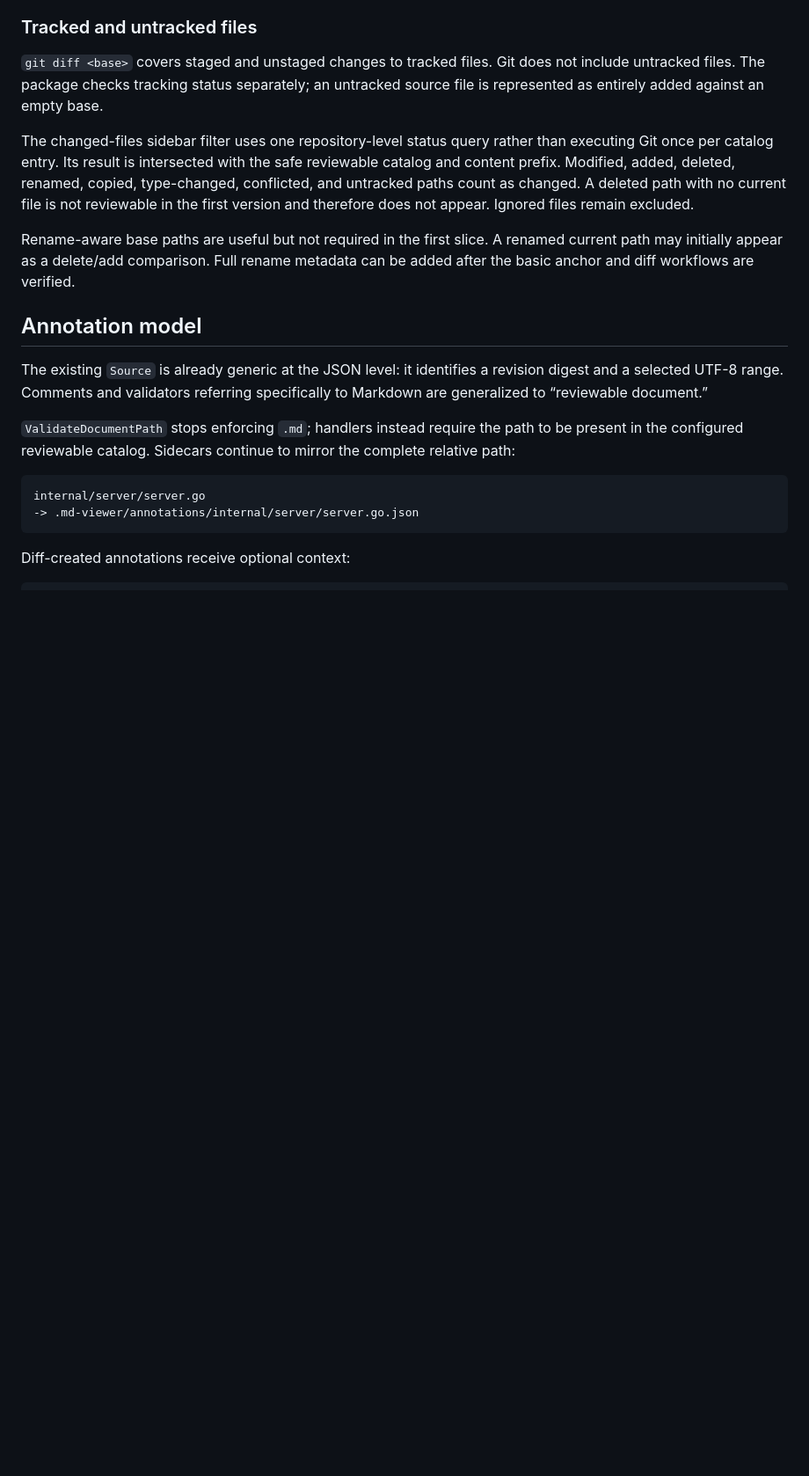
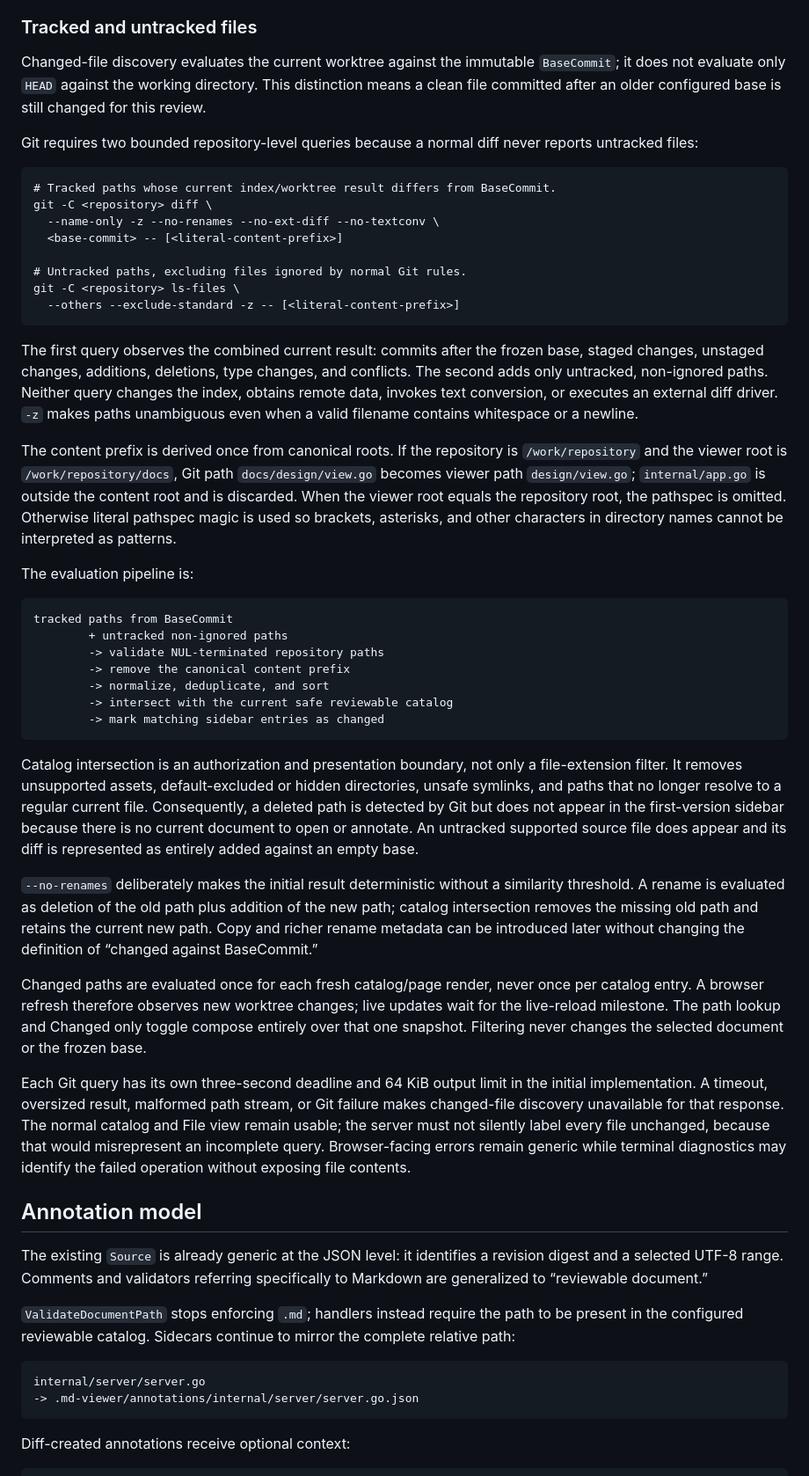
Before and after one commit to atulmirajkar/code-annotator, a Markdown page: docs/designs/code-review.md, the part around one of its changes. Shown at 88% size. Rendered like a GitHub page; blank space fills up the shorter version.

Commit message:
docs: detail changed file discovery

````diff
--- a/docs/designs/code-review.md
+++ b/docs/designs/code-review.md
@@ -368,21 +368,79 @@ usable.
 
 ### Tracked and untracked files
 
-`git diff <base>` covers staged and unstaged changes to tracked files. Git does
-not include untracked files. The package checks tracking status separately; an
-untracked source file is represented as entirely added against an empty base.
+Changed-file discovery evaluates the current worktree against the immutable
+`BaseCommit`; it does not evaluate only `HEAD` against the working directory.
+This distinction means a clean file committed after an older configured base
+is still changed for this review.
 
-The changed-files sidebar filter uses one repository-level status query rather
-than executing Git once per catalog entry. Its result is intersected with the
-safe reviewable catalog and content prefix. Modified, added, deleted, renamed,
-copied, type-changed, conflicted, and untracked paths count as changed. A
-deleted path with no current file is not reviewable in the first version and
-therefore does not appear. Ignored files remain excluded.
+Git requires two bounded repository-level queries because a normal diff never
+reports untracked files:
 
-Rename-aware base paths are useful but not required in the first slice. A
-renamed current path may initially appear as a delete/add comparison. Full
-rename metadata can be added after the basic anchor and diff workflows are
-verified.
+```text
+# Tracked paths whose current index/worktree result differs from BaseCommit.
+git -C <repository> diff \
+  --name-only -z --no-renames --no-ext-diff --no-textconv \
+  <base-commit> -- [<literal-content-prefix>]
+
+# Untracked paths, excluding files ignored by normal Git rules.
+git -C <repository> ls-files \
+  --others --exclude-standard -z -- [<literal-content-prefix>]
+```
+
+The first query observes the combined current result: commits after the frozen
+base, staged changes, unstaged changes, additions, deletions, type changes, and
+conflicts. The second adds only untracked, non-ignored paths. Neither query
+changes the index, obtains remote data, invokes text conversion, or executes an
+external diff driver. `-z` makes paths unambiguous even when a valid filename
+contains whitespace or a newline.
+
+The content prefix is derived once from canonical roots. If the repository is
+`/work/repository` and the viewer root is `/work/repository/docs`, Git path
+`docs/design/view.go` becomes viewer path `design/view.go`; `internal/app.go`
+is outside the content root and is discarded. When the viewer root equals the
+repository root, the pathspec is omitted. Otherwise literal pathspec magic is
+used so brackets, asterisks, and other characters in directory names cannot be
+interpreted as patterns.
+
+The evaluation pipeline is:
+
+```text
+tracked paths from BaseCommit
+        + untracked non-ignored paths
+        -> validate NUL-terminated repository paths
+        -> remove the canonical content prefix
+        -> normalize, deduplicate, and sort
+        -> intersect with the current safe reviewable catalog
+        -> mark matching sidebar entries as changed
+```
+
+Catalog intersection is an authorization and presentation boundary, not only
+a file-extension filter. It removes unsupported assets, default-excluded or
+hidden directories, unsafe symlinks, and paths that no longer resolve to a
+regular current file. Consequently, a deleted path is detected by Git but does
+not appear in the first-version sidebar because there is no current document to
+open or annotate. An untracked supported source file does appear and its diff
+is represented as entirely added against an empty base.
+
+`--no-renames` deliberately makes the initial result deterministic without a
+similarity threshold. A rename is evaluated as deletion of the old path plus
+addition of the new path; catalog intersection removes the missing old path and
+retains the current new path. Copy and richer rename metadata can be introduced
+later without changing the definition of “changed against BaseCommit.”
+
+Changed paths are evaluated once for each fresh catalog/page render, never once
+per catalog entry. A browser refresh therefore observes new worktree changes;
+live updates wait for the live-reload milestone. The path lookup and Changed
+only toggle compose entirely over that one snapshot. Filtering never changes
+the selected document or the frozen base.
+
+Each Git query has its own three-second deadline and 64 KiB output limit in the
+initial implementation. A timeout, oversized result, malformed path stream, or
+Git failure makes changed-file discovery unavailable for that response. The
+normal catalog and File view remain usable; the server must not silently label
+every file unchanged, because that would misrepresent an incomplete query.
+Browser-facing errors remain generic while terminal diagnostics may identify
+the failed operation without exposing file contents.
 
 ## Annotation model
 
````
Also changed, not shown: other parts of docs/designs/code-review.md (+6 -1 lines).
